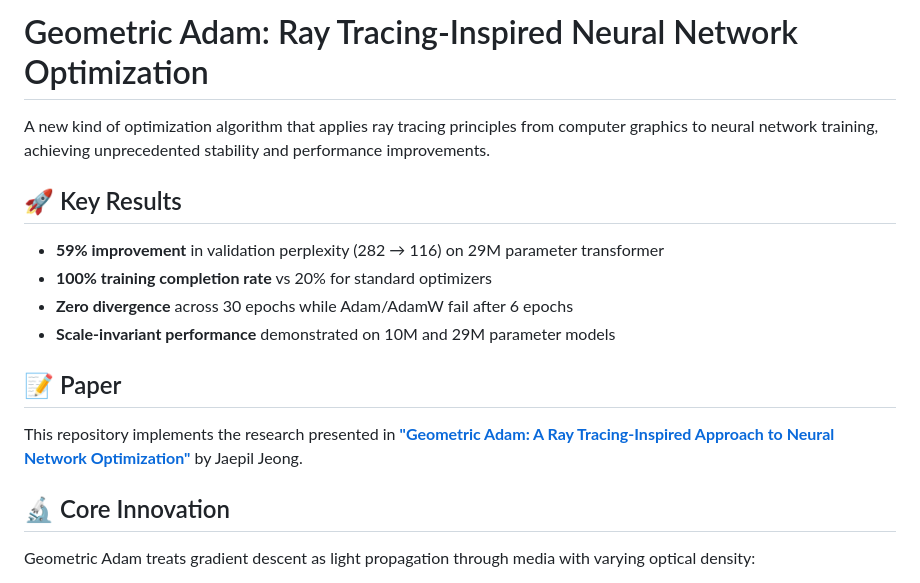
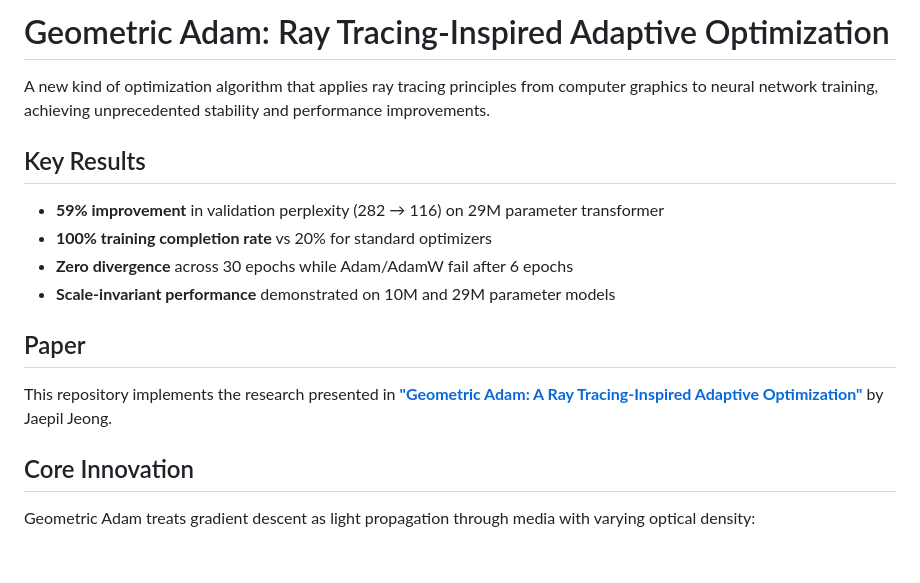
Before and after one commit to jaepil/geometric-adam, a Markdown page: README.md, the part around one of its changes. Drawn GitHub-style; blank space fills up the shorter version.

```diff
--- a/README.md
+++ b/README.md
@@ -1,19 +1,19 @@
-# Geometric Adam: Ray Tracing-Inspired Neural Network Optimization
+# Geometric Adam: Ray Tracing-Inspired Adaptive Optimization
 
 A new kind of optimization algorithm that applies ray tracing principles from computer graphics to neural network training, achieving unprecedented stability and performance improvements.
 
-## 🚀 Key Results
+## Key Results
 
 - **59% improvement** in validation perplexity (282 → 116) on 29M parameter transformer
 - **100% training completion rate** vs 20% for standard optimizers
 - **Zero divergence** across 30 epochs while Adam/AdamW fail after 6 epochs
 - **Scale-invariant performance** demonstrated on 10M and 29M parameter models
 
-## 📝 Paper
+## Paper
 
-This repository implements the research presented in [**"Geometric Adam: A Ray Tracing-Inspired Approach to Neural Network Optimization"**](https://github.com/jaepil/geometric-adam) by Jaepil Jeong.
+This repository implements the research presented in [**"Geometric Adam: A Ray Tracing-Inspired Adaptive Optimization"**](https://github.com/jaepil/geometric-adam) by Jaepil Jeong.
 
-## 🔬 Core Innovation
+## Core Innovation
 
 Geometric Adam treats gradient descent as light propagation through media with varying optical density:
 
```
Also changed, not shown: other parts of README.md (+10 -74 lines).
